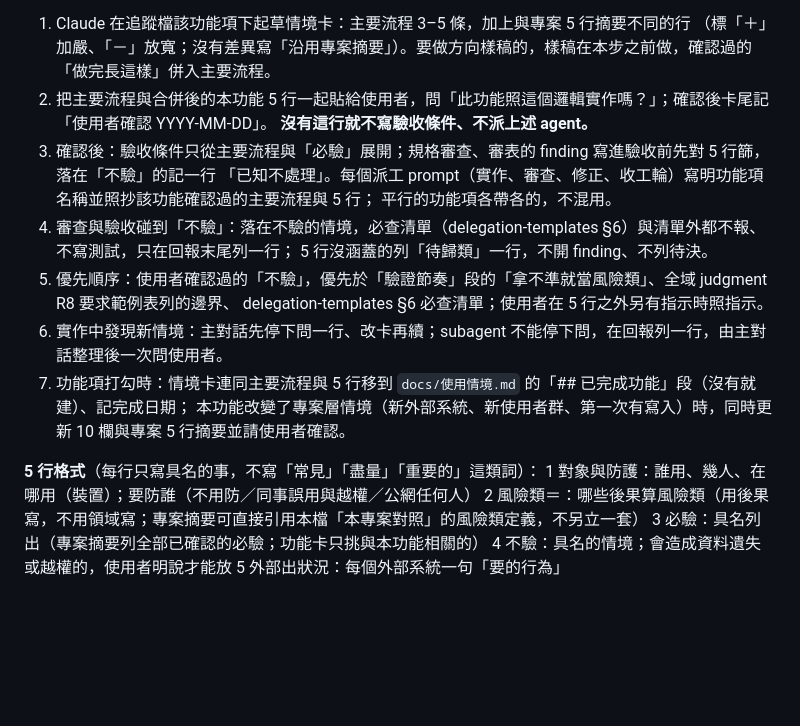
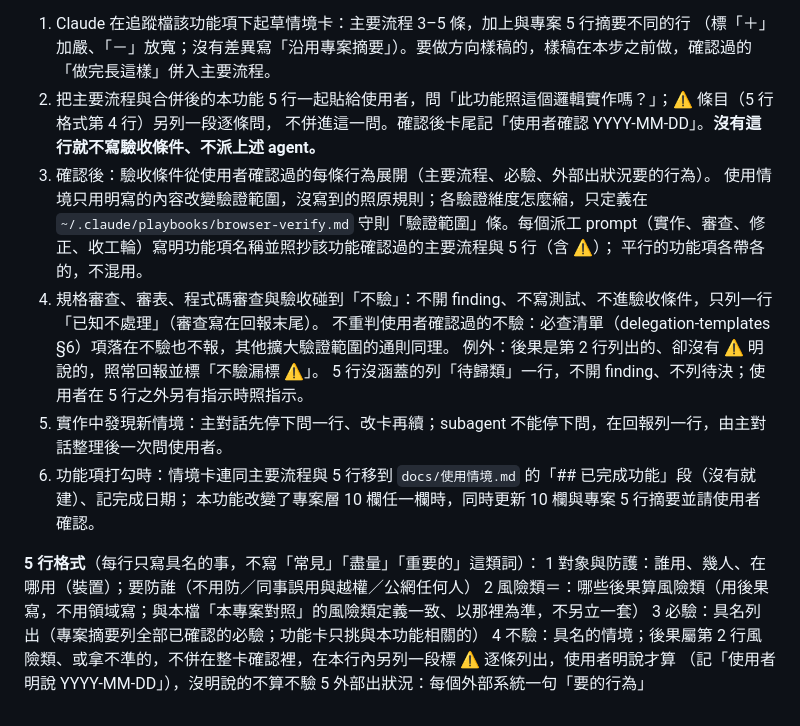
Before and after one commit to gamawork/gama-meeting-room, a Markdown page: CLAUDE.md, the part around the change. GitHub-like rendering; blank space fills up the shorter version.

Commit message:
CLAUDE.md 開工閘門同步正本 r3：不驗不重判、⚠ 寫在第 4 行、風險類以本專案對照為準（使用者裁定）
Co-Authored-By: Claude Opus 5.5 <noreply@anthropic.com>

```diff
--- a/CLAUDE.md
+++ b/CLAUDE.md
@@ -212,22 +212,24 @@ remote 走 SSH host 別名 `SSH-gamawork`（`git remote -v` 2026-09-07 實查）
 在寫驗收條件、0b 規格審查、派實作／審查／修正／收工輪 agent 之前（開工前的唯讀盤點不受限）：
 1. Claude 在追蹤檔該功能項下起草情境卡：主要流程 3–5 條，加上與專案 5 行摘要不同的行
    （標「＋」加嚴、「－」放寬；沒有差異寫「沿用專案摘要」）。要做方向樣稿的，樣稿在本步之前做，確認過的「做完長這樣」併入主要流程。
-2. 把主要流程與合併後的本功能 5 行一起貼給使用者，問「此功能照這個邏輯實作嗎？」；確認後卡尾記「使用者確認 YYYY-MM-DD」。
-   **沒有這行就不寫驗收條件、不派上述 agent。**
-3. 確認後：驗收條件只從主要流程與「必驗」展開；規格審查、審表的 finding 寫進驗收前先對 5 行篩，落在「不驗」的記一行
-   「已知不處理」。每個派工 prompt（實作、審查、修正、收工輪）寫明功能項名稱並照抄該功能確認過的主要流程與 5 行；
+2. 把主要流程與合併後的本功能 5 行一起貼給使用者，問「此功能照這個邏輯實作嗎？」；⚠ 條目（5 行格式第 4 行）另列一段逐條問，
+   不併進這一問。確認後卡尾記「使用者確認 YYYY-MM-DD」。**沒有這行就不寫驗收條件、不派上述 agent。**
+3. 確認後：驗收條件從使用者確認過的每條行為展開（主要流程、必驗、外部出狀況要的行為）。
+   使用情境只用明寫的內容改變驗證範圍，沒寫到的照原規則；各驗證維度怎麼縮，只定義在 `~/.claude/playbooks/browser-verify.md`
+   守則「驗證範圍」條。每個派工 prompt（實作、審查、修正、收工輪）寫明功能項名稱並照抄該功能確認過的主要流程與 5 行（含 ⚠）；
    平行的功能項各帶各的，不混用。
-4. 審查與驗收碰到「不驗」：落在不驗的情境，必查清單（delegation-templates §6）與清單外都不報、不寫測試，只在回報末尾列一行；
-   5 行沒涵蓋的列「待歸類」一行，不開 finding、不列待決。
-5. 優先順序：使用者確認過的「不驗」，優先於「驗證節奏」段的「拿不準就當風險類」、全域 judgment R8 要求範例表列的邊界、
-   delegation-templates §6 必查清單；使用者在 5 行之外另有指示時照指示。
-6. 實作中發現新情境：主對話先停下問一行、改卡再續；subagent 不能停下問，在回報列一行，由主對話整理後一次問使用者。
-7. 功能項打勾時：情境卡連同主要流程與 5 行移到 `docs/使用情境.md` 的「## 已完成功能」段（沒有就建）、記完成日期；
-   本功能改變了專案層情境（新外部系統、新使用者群、第一次有寫入）時，同時更新 10 欄與專案 5 行摘要並請使用者確認。
+4. 規格審查、審表、程式碼審查與驗收碰到「不驗」：不開 finding、不寫測試、不進驗收條件，只列一行「已知不處理」（審查寫在回報末尾）。
+   不重判使用者確認過的不驗：必查清單（delegation-templates §6）項落在不驗也不報，其他擴大驗證範圍的通則同理。
+   例外：後果是第 2 行列出的、卻沒有 ⚠ 明說的，照常回報並標「不驗漏標 ⚠」。
+   5 行沒涵蓋的列「待歸類」一行，不開 finding、不列待決；使用者在 5 行之外另有指示時照指示。
+5. 實作中發現新情境：主對話先停下問一行、改卡再續；subagent 不能停下問，在回報列一行，由主對話整理後一次問使用者。
+6. 功能項打勾時：情境卡連同主要流程與 5 行移到 `docs/使用情境.md` 的「## 已完成功能」段（沒有就建）、記完成日期；
+   本功能改變了專案層 10 欄任一欄時，同時更新 10 欄與專案 5 行摘要並請使用者確認。
 
 **5 行格式**（每行只寫具名的事，不寫「常見」「盡量」「重要的」這類詞）：
 1 對象與防護：誰用、幾人、在哪用（裝置）；要防誰（不用防／同事誤用與越權／公網任何人）
-2 風險類＝：哪些後果算風險類（用後果寫，不用領域寫；專案摘要可直接引用本檔「本專案對照」的風險類定義，不另立一套）
+2 風險類＝：哪些後果算風險類（用後果寫，不用領域寫；與本檔「本專案對照」的風險類定義一致、以那裡為準，不另立一套）
 3 必驗：具名列出（專案摘要列全部已確認的必驗；功能卡只挑與本功能相關的）
-4 不驗：具名的情境；會造成資料遺失或越權的，使用者明說才能放
+4 不驗：具名的情境；後果屬第 2 行風險類、或拿不準的，不併在整卡確認裡，在本行內另列一段標 ⚠ 逐條列出，使用者明說才算
+  （記「使用者明說 YYYY-MM-DD」），沒明說的不算不驗
 5 外部出狀況：每個外部系統一句「要的行為」
```
